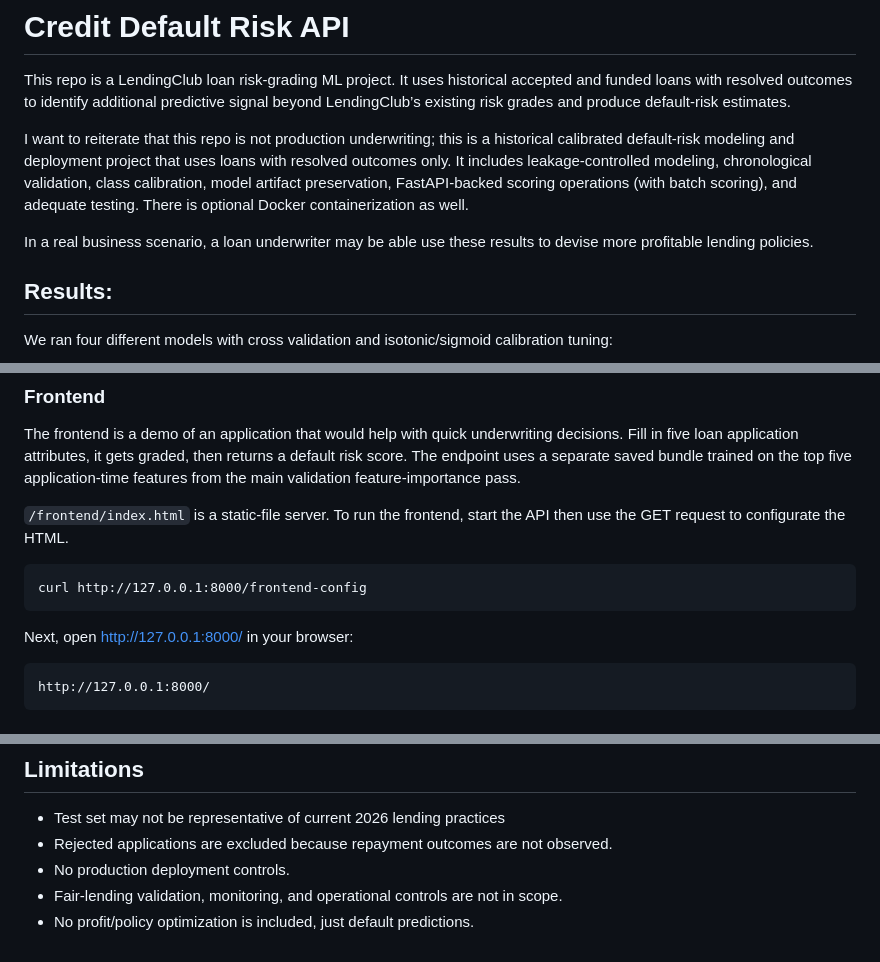
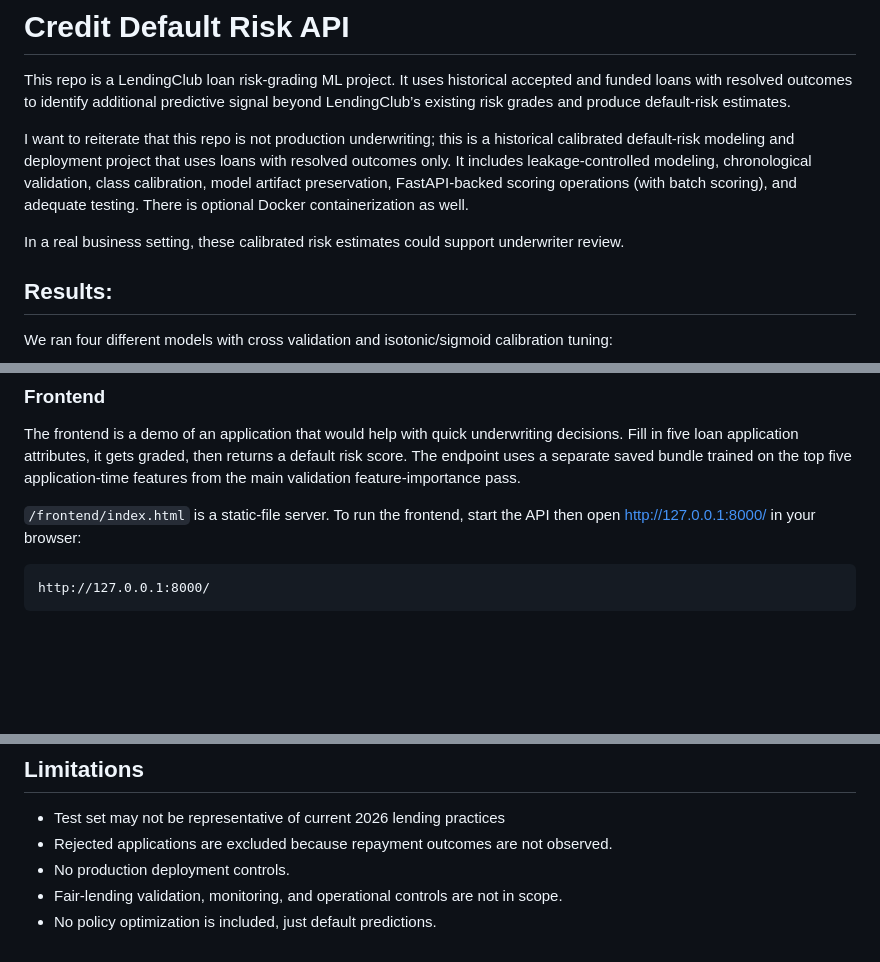
Before and after one commit to mbernstein663/creditdefapi, a Markdown page: README.md, 3 parts joined by grey strips. GitHub-like rendering; blank space fills up the shorter version.

Commit message:
Final README changes (the end) :)

````diff
--- a/README.md
+++ b/README.md
@@ -4,7 +4,7 @@ This repo is a LendingClub loan risk-grading ML project. It uses historical acce
 
 I want to reiterate that this repo is not production underwriting; this is a historical calibrated default-risk modeling and deployment project that uses loans with resolved outcomes only. It includes leakage-controlled modeling, chronological validation, class calibration, model artifact preservation, FastAPI-backed scoring operations (with batch scoring), and adequate testing. There is optional Docker containerization as well.
 
-In a real business scenario, a loan underwriter may be able use these results to devise more profitable lending policies.
+In a real business setting, these calibrated risk estimates could support underwriter review.
 
 ## Results:
 
@@ -147,13 +147,7 @@ Once the API server is started, open a new terminal to perform scoring/health ch
 
 The frontend is a demo of an application that would help with quick underwriting decisions. Fill in five loan application attributes, it gets graded, then returns a default risk score. The endpoint uses a separate saved bundle trained on the top five application-time features from the main validation feature-importance pass.
 
-`/frontend/index.html` is a static-file server. To run the frontend, start the API then use the GET request to configurate the HTML.
-
-```
-curl http://127.0.0.1:8000/frontend-config
-```
-
-Next, open http://127.0.0.1:8000/ in your browser:
+`/frontend/index.html` is a static-file server. To run the frontend, start the API then open http://127.0.0.1:8000/ in your browser:
 
 ```
 http://127.0.0.1:8000/
@@ -278,4 +272,4 @@ The suite covers target construction, leakage prevention, split discipline, cali
 - Rejected applications are excluded because repayment outcomes are not observed.
 - No production deployment controls.
 - Fair-lending validation, monitoring, and operational controls are not in scope.
-- No profit/policy optimization is included, just default predictions.
+- No policy optimization is included, just default predictions.
````
